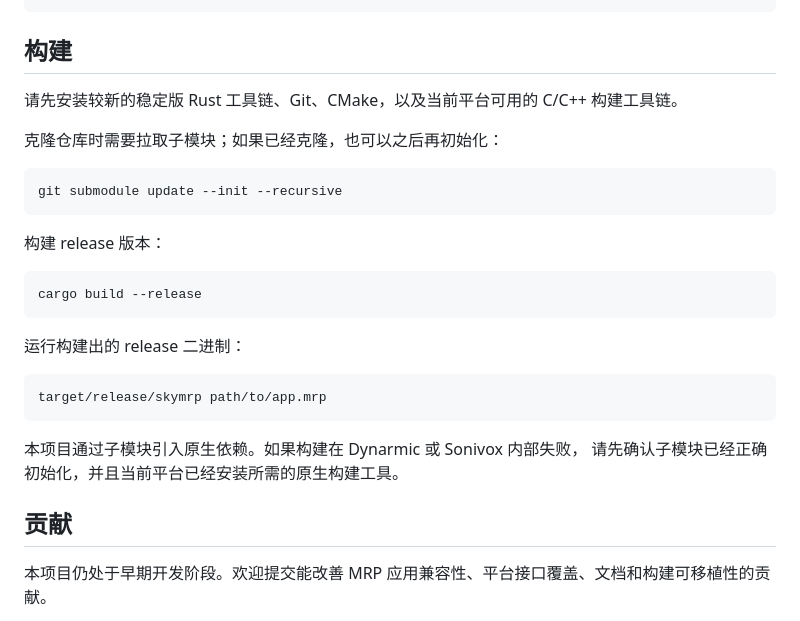
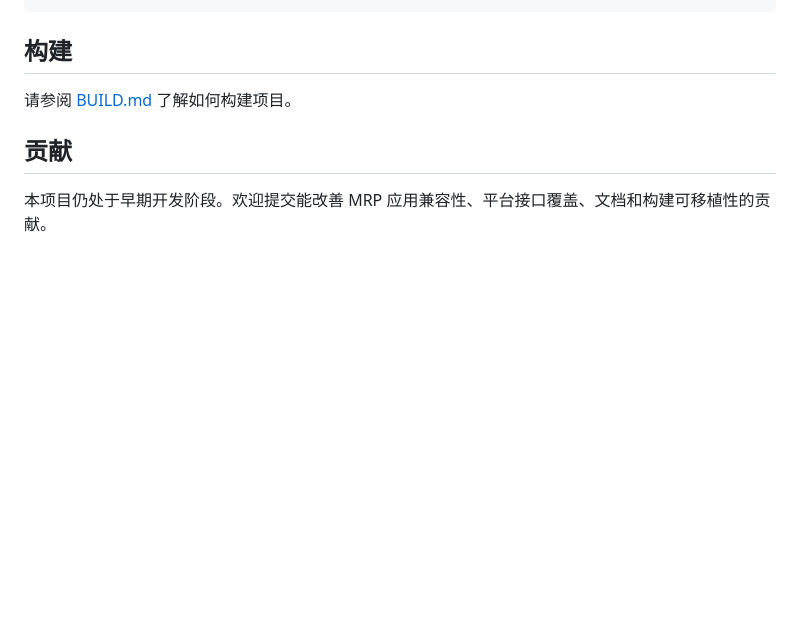
Before and after one commit to open-mythroad/skymrp-emu, a Markdown page: README_CN.md, the part around one of its changes. Rendered like a GitHub page; blank space fills up the shorter version.

Commit message:
Add build guide and fix release links

````diff
--- a/README_CN.md
+++ b/README_CN.md
@@ -56,28 +56,7 @@ skymrp --help
 
 ## 构建
 
-请先安装较新的稳定版 Rust 工具链、Git、CMake，以及当前平台可用的 C/C++ 构建工具链。
-
-克隆仓库时需要拉取子模块；如果已经克隆，也可以之后再初始化：
-
-```sh
-git submodule update --init --recursive
-```
-
-构建 release 版本：
-
-```sh
-cargo build --release
-```
-
-运行构建出的 release 二进制：
-
-```sh
-target/release/skymrp path/to/app.mrp
-```
-
-本项目通过子模块引入原生依赖。如果构建在 Dynarmic 或 Sonivox 内部失败，
-请先确认子模块已经正确初始化，并且当前平台已经安装所需的原生构建工具。
+请参阅 [BUILD.md](./BUILD.md) 了解如何构建项目。
 
 ## 贡献
 
````
Also changed, not shown: other parts of README_CN.md (+1 -1 lines), BUILD.md (added, +89 -0 lines), README.md (+2 -25 lines).
